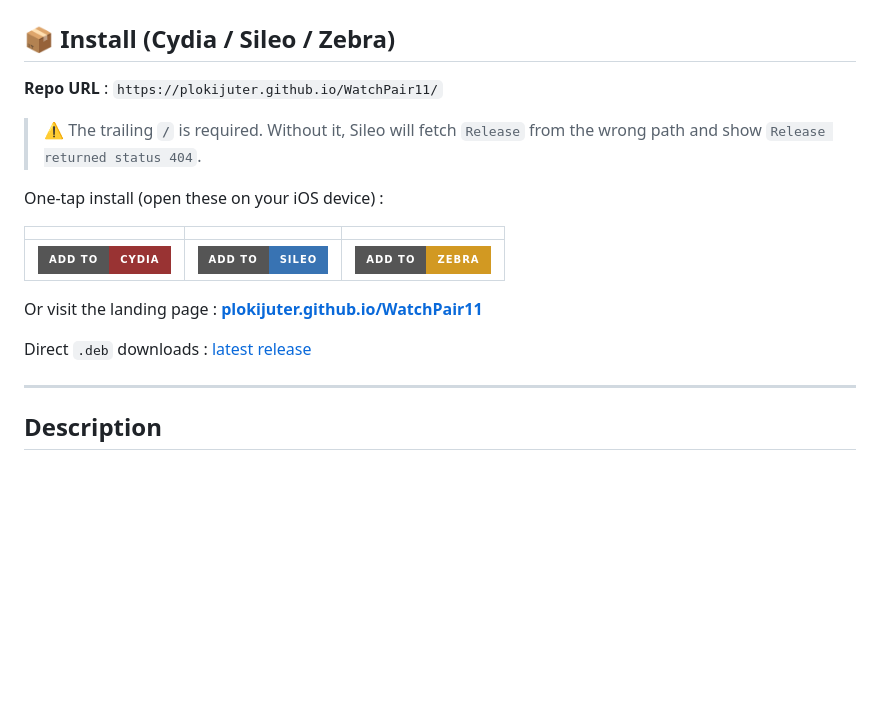
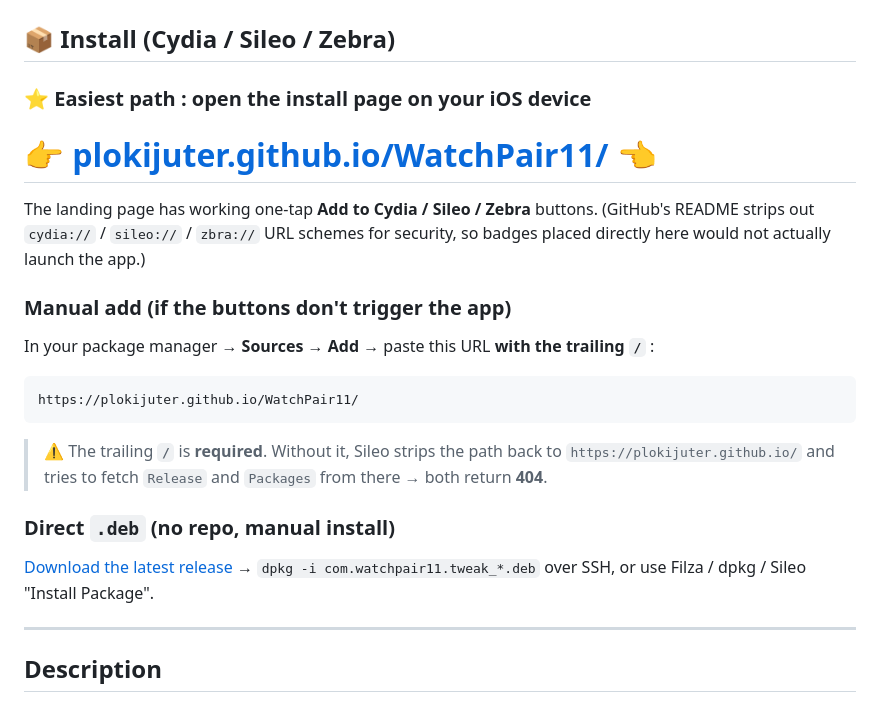
Before and after one commit to plokijuter/WatchPair11, a Markdown page: README.md, the part around the change. Drawn GitHub-style; badges without logos; blank space fills up the shorter version.

Commit message:
README: redirect install flow to landing page (URL schemes stripped)
GitHub's markdown renderer strips out cydia://, sileo://, zbra:// URL
schemes for security, so the badges placed in README.md don't actually
launch the iOS package manager — they just open the badge image. Tested
via the GitHub HTML readme API.

Restructure to point users to the landing page (Pages) where the buttons
have working hrefs, and make the manual-add fallback very explicit about
the trailing slash requirement (cause of 404 on Release + Packages).

Co-Authored-By: Claude Opus 4.7 (1M context) <noreply@anthropic.com>

````diff
--- a/README.md
+++ b/README.md
@@ -2,19 +2,25 @@
 
 ## 📦 Install (Cydia / Sileo / Zebra)
 
-**Repo URL** : `https://plokijuter.github.io/WatchPair11/`
+### ⭐ Easiest path : open the install page on your iOS device
 
-> ⚠️ The trailing **`/`** is required. Without it, Sileo will fetch `Release` from the wrong path and show `Release returned status 404`.
+# 👉 [**plokijuter.github.io/WatchPair11/**](https://plokijuter.github.io/WatchPair11/) 👈
 
-One-tap install (open these on your iOS device) :
+The landing page has working one-tap **Add to Cydia / Sileo / Zebra** buttons. (GitHub's README strips out `cydia://` / `sileo://` / `zbra://` URL schemes for security, so badges placed directly here would not actually launch the app.)
 
-| | | |
-|---|---|---|
-| [![Add to Cydia](https://img.shields.io/badge/Add_to-Cydia-993333?style=for-the-badge&logo=apple)](cydia://url/https://cydia.saurik.com/api/share#?source=https://plokijuter.github.io/WatchPair11/) | [![Add to Sileo](https://img.shields.io/badge/Add_to-Sileo-3873b3?style=for-the-badge&logo=apple)](sileo://source/https://plokijuter.github.io/WatchPair11/) | [![Add to Zebra](https://img.shields.io/badge/Add_to-Zebra-d29922?style=for-the-badge&logo=apple)](zbra://sources/add/https://plokijuter.github.io/WatchPair11/) |
+### Manual add (if the buttons don't trigger the app)
 
-Or visit the landing page : **[plokijuter.github.io/WatchPair11](https://plokijuter.github.io/WatchPair11/)**
+In your package manager → **Sources** → **Add** → paste this URL **with the trailing `/`** :
 
-Direct `.deb` downloads : [latest release](https://github.com/plokijuter/WatchPair11/releases/latest)
+```
+https://plokijuter.github.io/WatchPair11/
+```
+
+> ⚠️ The trailing **`/`** is **required**. Without it, Sileo strips the path back to `https://plokijuter.github.io/` and tries to fetch `Release` and `Packages` from there → both return **404**.
+
+### Direct `.deb` (no repo, manual install)
+
+[Download the latest release](https://github.com/plokijuter/WatchPair11/releases/latest) → `dpkg -i com.watchpair11.tweak_*.deb` over SSH, or use Filza / dpkg / Sileo "Install Package".
 
 ---
 
````
